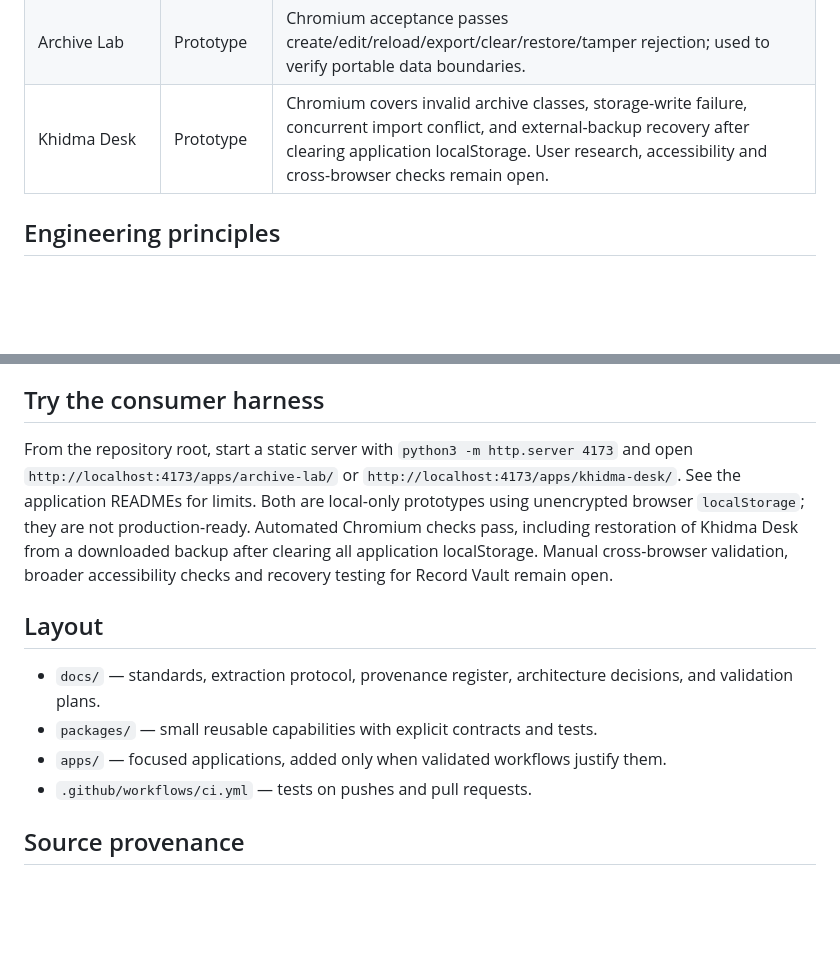
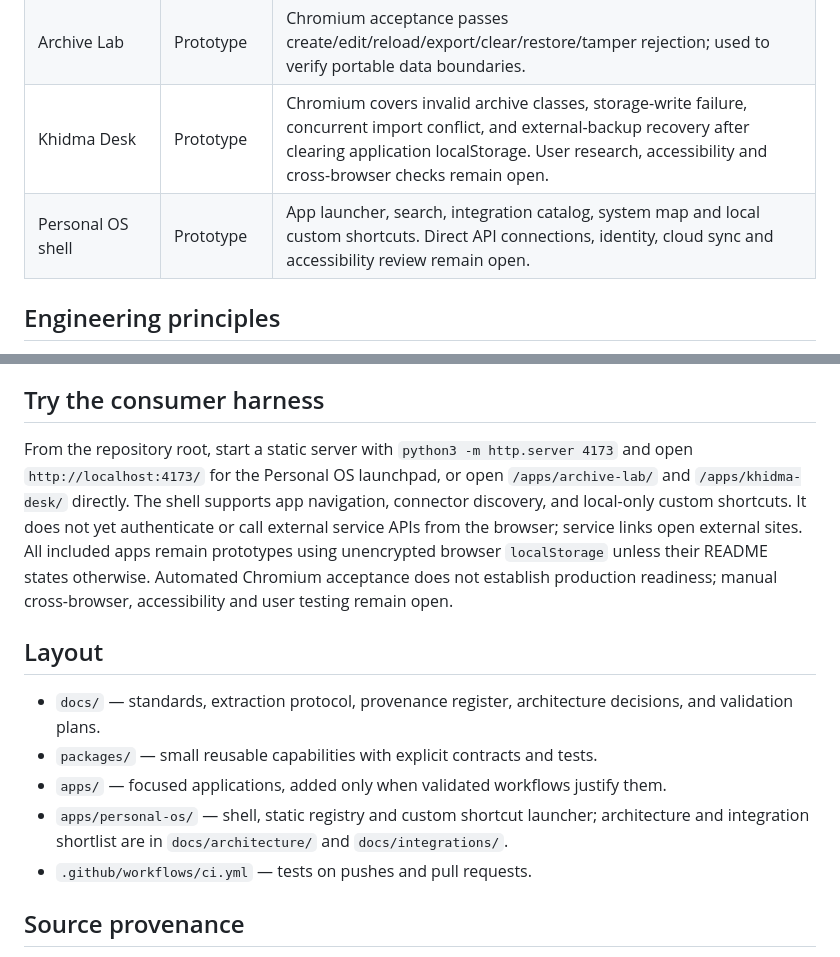
Before and after one commit to Loofy147/From-everything-to-apps, a Markdown page: README.md, 2 parts joined by grey strips. Drawn GitHub-style; blank space fills up the shorter version.

Commit message:
docs: add Personal OS shell and integration architecture

```diff
--- a/README.md
+++ b/README.md
@@ -15,6 +15,7 @@ The reference repository is research material—not an architecture we must pres
 | Khidma Core | Candidate | 12 domain tests cover customers, job references, status transitions, DZD limits and manual payment totals. |
 | Archive Lab | Prototype | Chromium acceptance passes create/edit/reload/export/clear/restore/tamper rejection; used to verify portable data boundaries. |
 | Khidma Desk | Prototype | Chromium covers invalid archive classes, storage-write failure, concurrent import conflict, and external-backup recovery after clearing application localStorage. User research, accessibility and cross-browser checks remain open. |
+| Personal OS shell | Prototype | App launcher, search, integration catalog, system map and local custom shortcuts. Direct API connections, identity, cloud sync and accessibility review remain open. |
 
 ## Engineering principles
 
@@ -46,13 +47,14 @@ Run focused checks with `npm run test:portable-archive` or `npm run test:khidma-
 
 ## Try the consumer harness
 
-From the repository root, start a static server with `python3 -m http.server 4173` and open `http://localhost:4173/apps/archive-lab/` or `http://localhost:4173/apps/khidma-desk/`. See the application READMEs for limits. Both are local-only prototypes using unencrypted browser `localStorage`; they are not production-ready. Automated Chromium checks pass, including restoration of Khidma Desk from a downloaded backup after clearing all application localStorage. Manual cross-browser validation, broader accessibility checks and recovery testing for Record Vault remain open.
+From the repository root, start a static server with `python3 -m http.server 4173` and open `http://localhost:4173/` for the Personal OS launchpad, or open `/apps/archive-lab/` and `/apps/khidma-desk/` directly. The shell supports app navigation, connector discovery, and local-only custom shortcuts. It does not yet authenticate or call external service APIs from the browser; service links open external sites. All included apps remain prototypes using unencrypted browser `localStorage` unless their README states otherwise. Automated Chromium acceptance does not establish production readiness; manual cross-browser, accessibility and user testing remain open.
 
 ## Layout
 
 - `docs/` — standards, extraction protocol, provenance register, architecture decisions, and validation plans.
 - `packages/` — small reusable capabilities with explicit contracts and tests.
 - `apps/` — focused applications, added only when validated workflows justify them.
+- `apps/personal-os/` — shell, static registry and custom shortcut launcher; architecture and integration shortlist are in `docs/architecture/` and `docs/integrations/`.
 - `.github/workflows/ci.yml` — tests on pushes and pull requests.
 
 ## Source provenance
```
